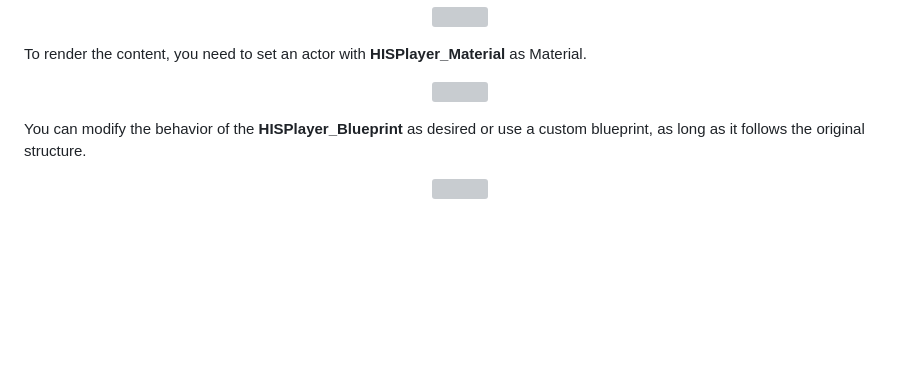
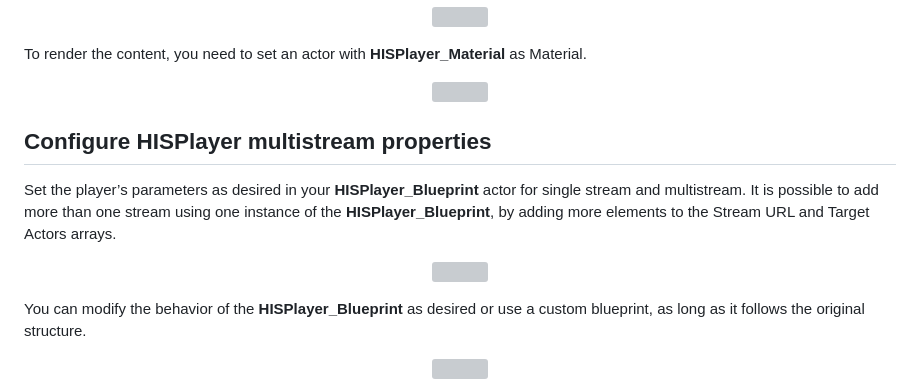
Before and after one commit to HISPlayer/UnrealHTML5-SDK, a Markdown page: setup-guide.md, the part around the change. Rendered like a GitHub page; blank space fills up the shorter version; grey boxes are pictures that could not be loaded.

```diff
--- a/setup-guide.md
+++ b/setup-guide.md
@@ -43,6 +43,14 @@ To render the content, you need to set an actor with **HISPlayer_Material** as M
 
 <p align="center">
 <img src="./images/add-actor.png">
+</p>
+
+## Configure HISPlayer multistream properties
+Set the player’s parameters as desired in your **HISPlayer_Blueprint** actor for single stream and multistream.
+It is possible to add more than one stream using one instance of the **HISPlayer_Blueprint**, by adding more elements to the Stream URL and Target Actors arrays.
+
+<p align="center">
+<img src="./images/playback-props.png">
 </p>
 
 You can modify the behavior of the **HISPlayer_Blueprint** as desired or use a custom blueprint, as long as it follows the original structure.
```
